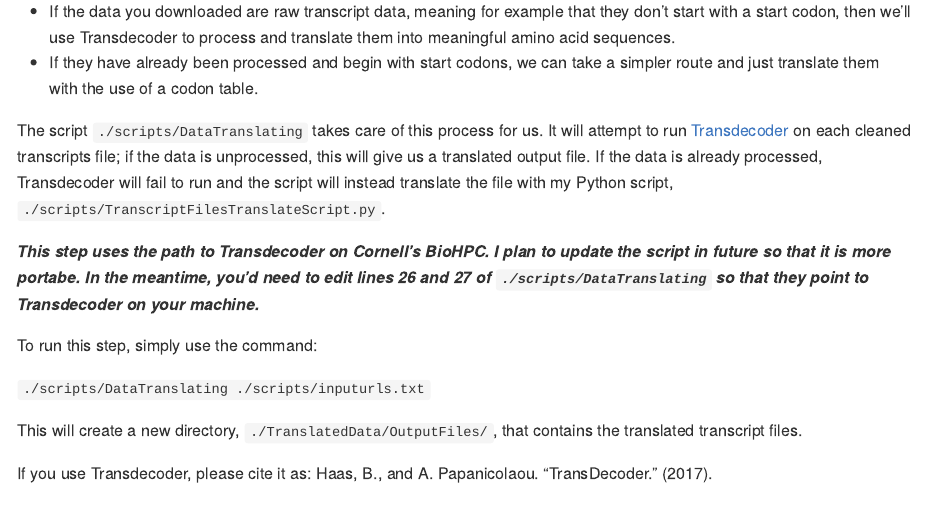
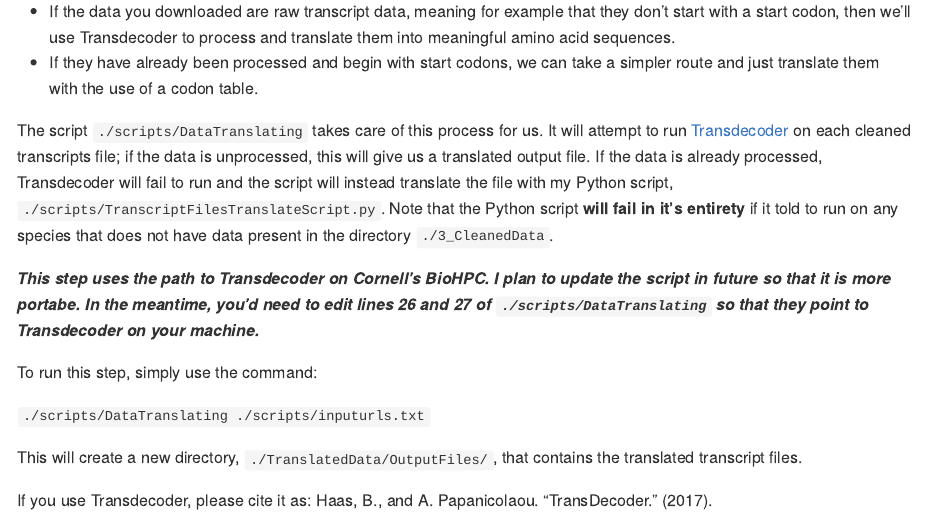
Before and after one commit to mbarkdull/FormicidaeMolecularEvolution, an R Markdown document (README.Rmd): the page in a window 1100 px wide, from 2610 px down. The pictures show the output file README.md that the author committed with the source, drawn offline in the style of GitHub.

Commit message:
Noting that TranscriptFilesTranslateScript.py fails when told to run on any species that does not have data present in `./3_CleanedData`.

```diff
--- a/README.Rmd
+++ b/README.Rmd
@@ -111,7 +111,7 @@ For many steps of this workflow, you'll actually need amino acid sequences rathe
   + If the data you downloaded are raw transcript data, meaning for example that they don't start with a start codon, then we'll use Transdecoder to process and translate them into meaningful amino acid sequences.
   + If they have already been processed and begin with start codons, we can take a simpler route and just translate them with the use of a codon table.
 
-The script `./scripts/DataTranslating` takes care of this process for us. It will attempt to run [Transdecoder](https://github.com/TransDecoder/TransDecoder/wiki) on each cleaned transcripts file; if the data is unprocessed, this will give us a translated output file. If the data is already processed, Transdecoder will fail to run and the script will instead translate the file with my Python script, `./scripts/TranscriptFilesTranslateScript.py`.
+The script `./scripts/DataTranslating` takes care of this process for us. It will attempt to run [Transdecoder](https://github.com/TransDecoder/TransDecoder/wiki) on each cleaned transcripts file; if the data is unprocessed, this will give us a translated output file. If the data is already processed, Transdecoder will fail to run and the script will instead translate the file with my Python script, `./scripts/TranscriptFilesTranslateScript.py`. Note that the Python script **will fail in it's entirety** if it told to run on any species that does not have data present in the directory `./3_CleanedData`.
 
 ***This step uses the path to Transdecoder on Cornell's BioHPC. I plan to update the script in future so that it is more portabe. In the meantime, you'd need to edit lines 26 and 27 of `./scripts/DataTranslating` so that they point to Transdecoder on your machine.***
 
```
Also changed, not shown: README.md.
